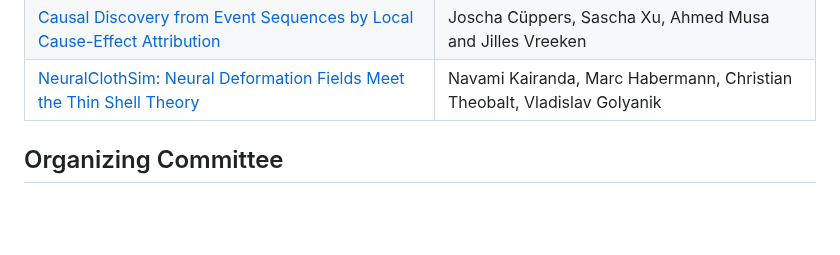
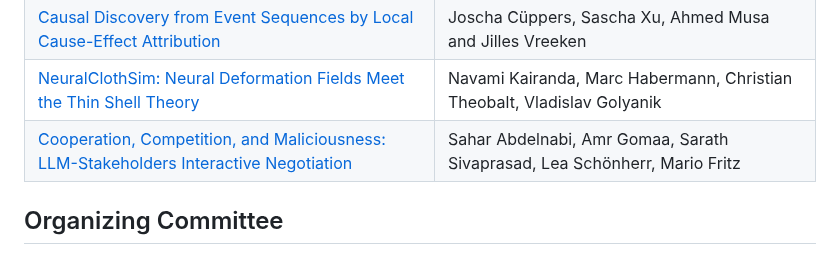
Before and after one commit to lacoco-lab/lacoco-lab.github.io, a Markdown page: events/PreNeurIPS2024/index.md, the part around the change. Drawn GitHub-style; blank space fills up the shorter version.

```diff
--- a/events/PreNeurIPS2024/index.md
+++ b/events/PreNeurIPS2024/index.md
@@ -36,6 +36,7 @@ The following posters will be presented.
 | [Pruning neural network models for gene regulatory dynamics using data and domain knowledge](https://arxiv.org/abs/2403.04805v2) | Intekhab Hossain, Jonas Fischer, Rebekka Burkholz, John Quackenbush |
 | [Causal Discovery from Event Sequences by Local Cause-Effect Attribution](https://eda.rg.cispa.io/pubs/2024/cascade-cueppers,xu,musa,vreeken.pdf) | Joscha Cüppers, Sascha Xu, Ahmed Musa and Jilles Vreeken |
 | [NeuralClothSim: Neural Deformation Fields Meet the Thin Shell Theory](https://arxiv.org/abs/2308.12970v3) | Navami Kairanda, Marc Habermann, Christian Theobalt, Vladislav Golyanik |
+| [Cooperation, Competition, and Maliciousness: LLM-Stakeholders Interactive Negotiation](https://openreview.net/forum?id=59E19c6yrN) | Sahar Abdelnabi, Amr Gomaa, Sarath Sivaprasad, Lea Schönherr, Mario Fritz |
 
 ## Organizing Committee
 
```
